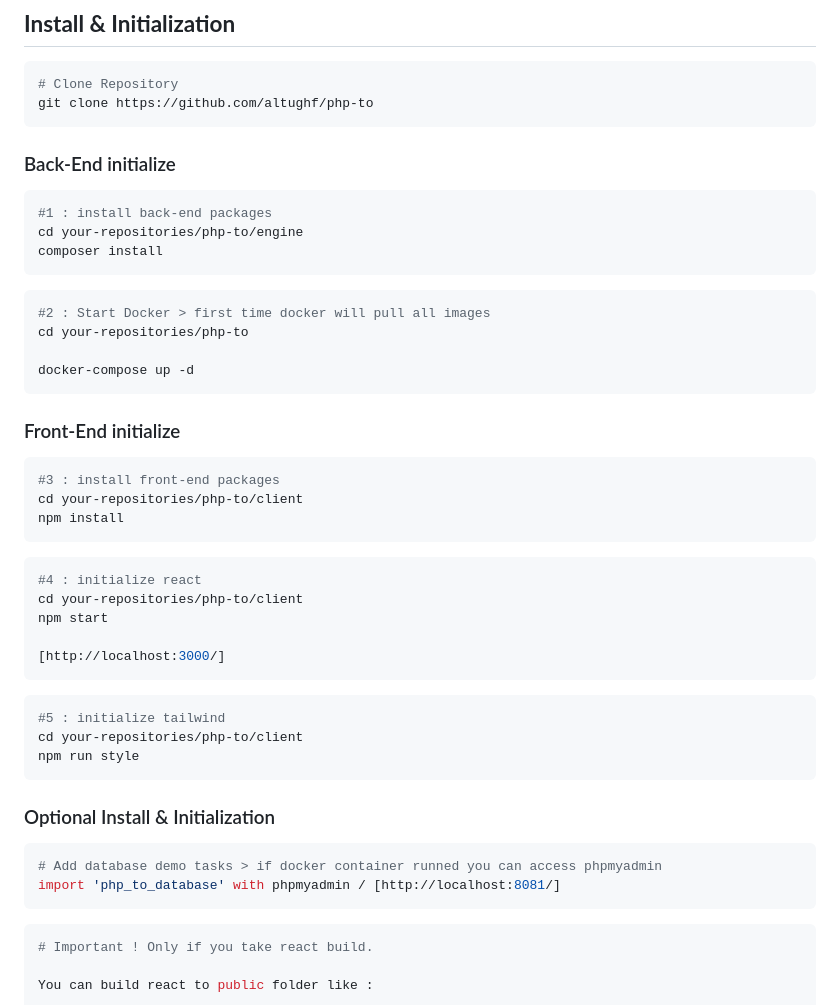
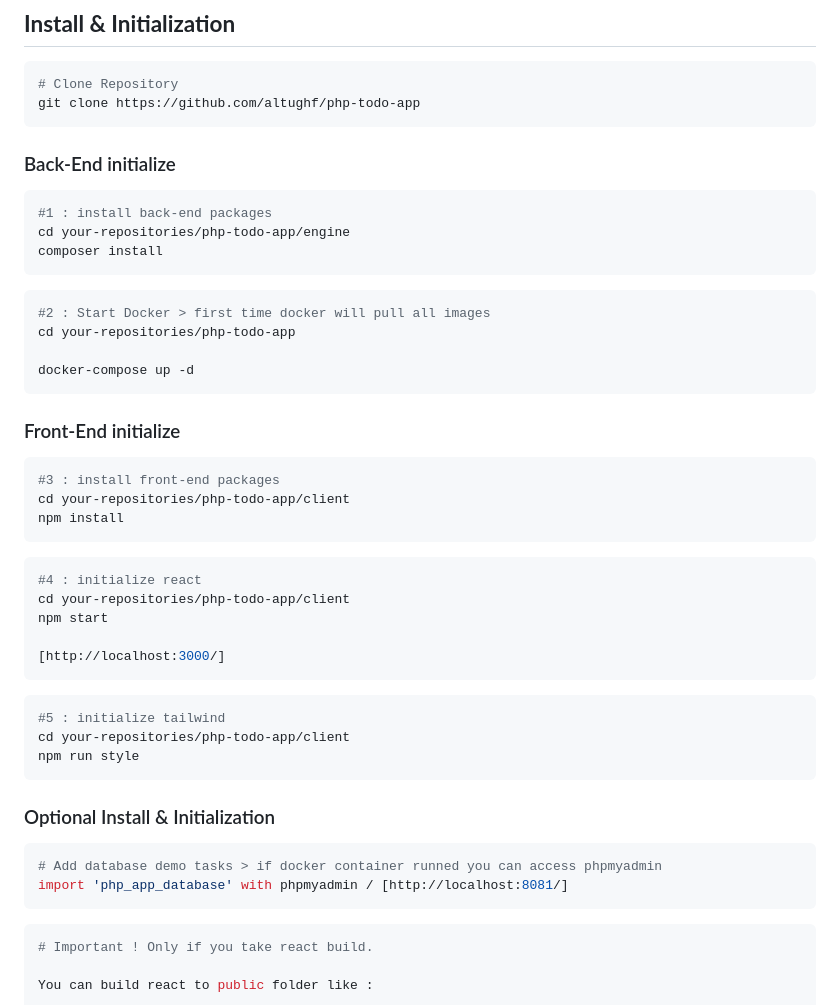
Before and after one commit to altughf/php_todo_app, a Markdown page: README.md, the part around the change. Drawn GitHub-style.

Commit message:
App Name
php-todo

````diff
--- a/README.md
+++ b/README.md
@@ -46,20 +46,20 @@ Docker & React 'proxy' pre-ready for this domain.
 
 ```bash
 # Clone Repository
-git clone https://github.com/altughf/php-to
+git clone https://github.com/altughf/php-todo-app
 ```
 
 ### Back-End initialize
 
 ```bash
 #1 : install back-end packages
-cd your-repositories/php-to/engine
+cd your-repositories/php-todo-app/engine
 composer install
 ```
 
 ```bash
 #2 : Start Docker > first time docker will pull all images
-cd your-repositories/php-to
+cd your-repositories/php-todo-app
 
 docker-compose up -d
 ```
@@ -68,13 +68,13 @@ docker-compose up -d
 
 ```bash
 #3 : install front-end packages
-cd your-repositories/php-to/client
+cd your-repositories/php-todo-app/client
 npm install
 ```
 
 ```bash
 #4 : initialize react
-cd your-repositories/php-to/client
+cd your-repositories/php-todo-app/client
 npm start
 
 [http://localhost:3000/]
@@ -82,7 +82,7 @@ npm start
 
 ```bash
 #5 : initialize tailwind
-cd your-repositories/php-to/client
+cd your-repositories/php-todo-app/client
 npm run style
 ```
 
@@ -90,7 +90,7 @@ npm run style
 
 ```bash
 # Add database demo tasks > if docker container runned you can access phpmyadmin
-import 'php_to_database' with phpmyadmin / [http://localhost:8081/]
+import 'php_app_database' with phpmyadmin / [http://localhost:8081/]
 ```
 
 ```bash
````
